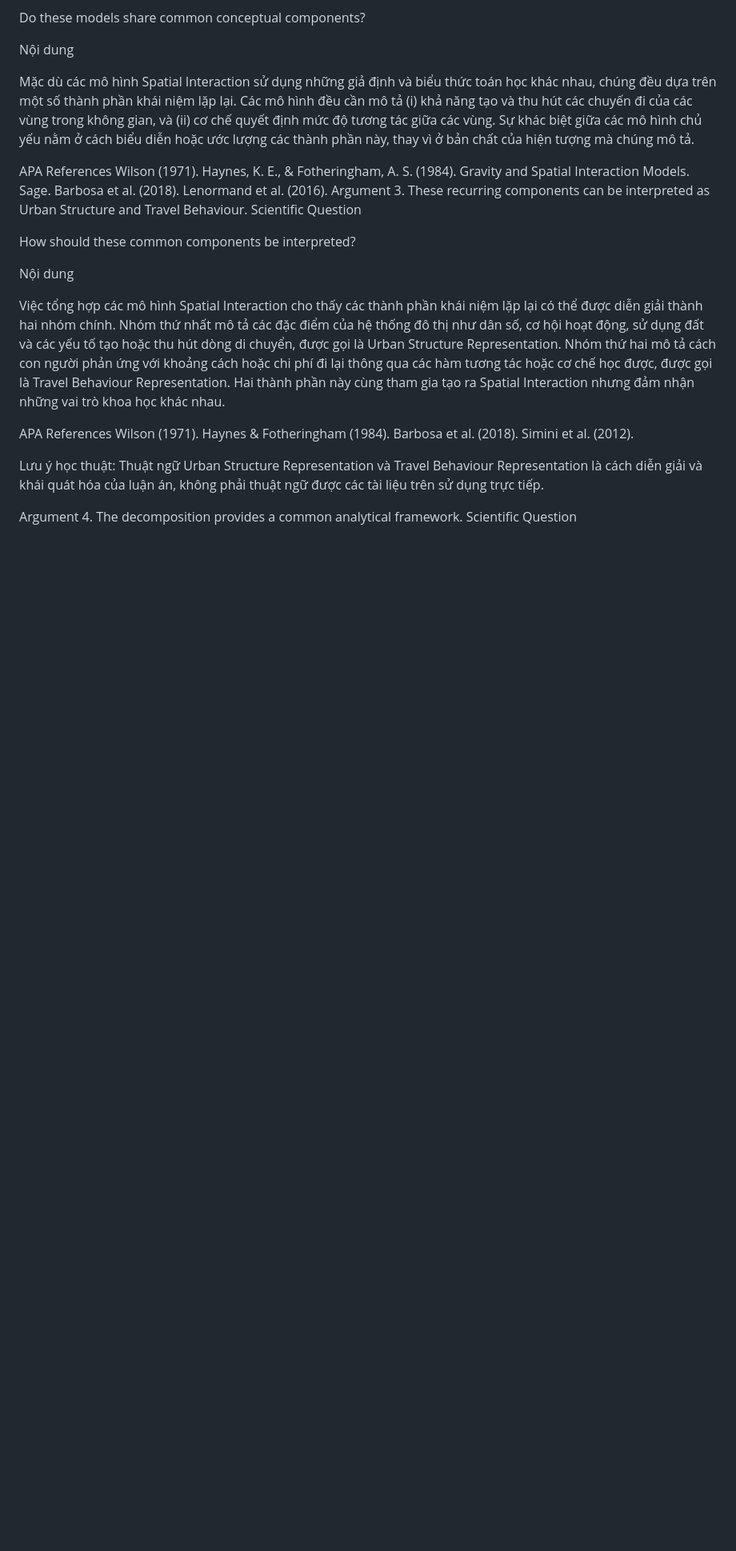
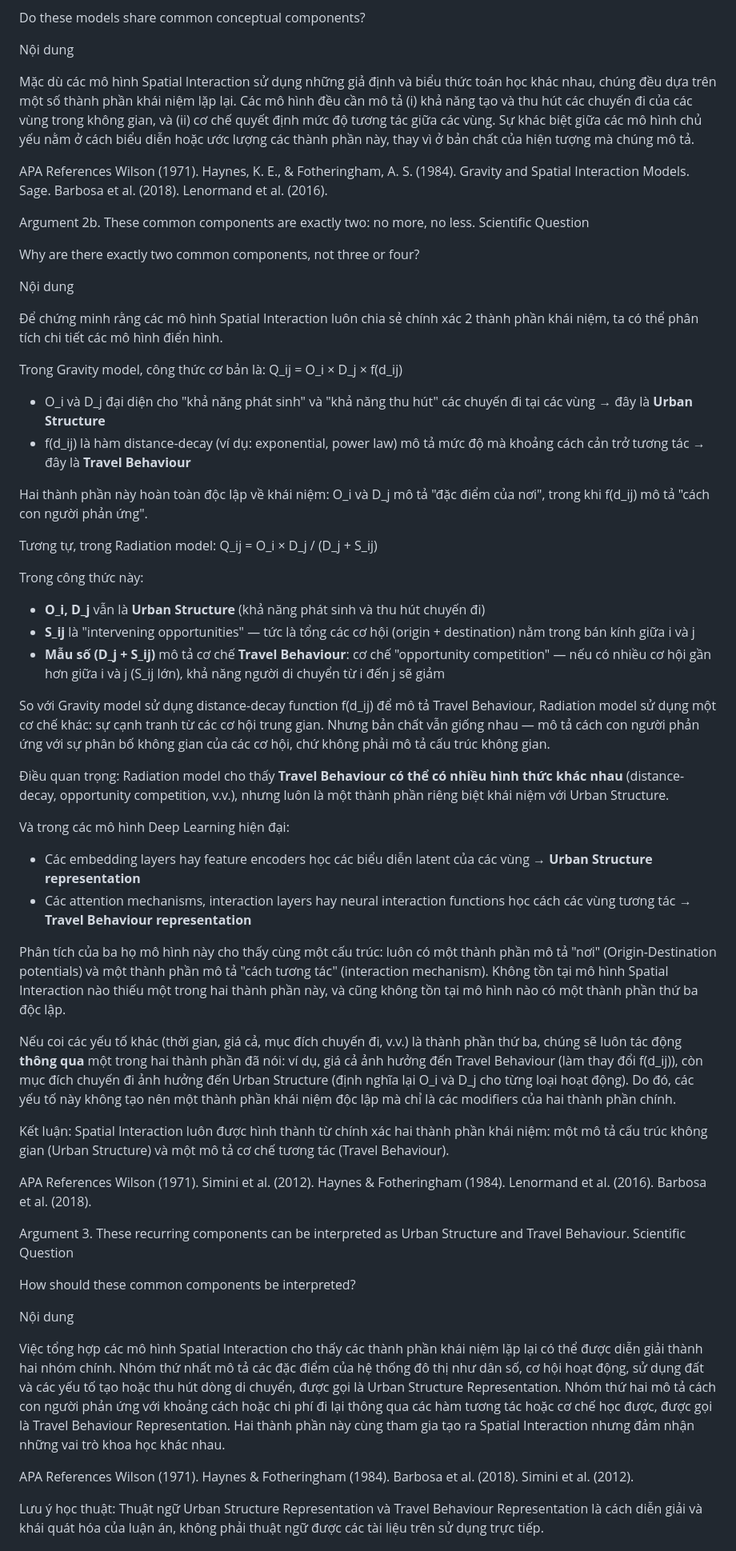
Before and after one commit to thinhnq-ibl/PCSF-TIM, a Markdown page: rewrite_knowledge_base.md, the part around the change. Shown at 80% size. Rendered like a GitHub page; blank space fills up the shorter version.

Commit message:
ok for release

```diff
--- a/rewrite_knowledge_base.md
+++ b/rewrite_knowledge_base.md
@@ -171,6 +171,53 @@ Wilson (1971).
 Haynes, K. E., & Fotheringham, A. S. (1984). Gravity and Spatial Interaction Models. Sage.
 Barbosa et al. (2018).
 Lenormand et al. (2016).
+
+Argument 2b.
+These common components are exactly two: no more, no less.
+Scientific Question
+
+Why are there exactly two common components, not three or four?
+
+Nội dung
+
+Để chứng minh rằng các mô hình Spatial Interaction luôn chia sẻ chính xác 2 thành phần khái niệm, ta có thể phân tích chi tiết các mô hình điển hình.
+
+Trong Gravity model, công thức cơ bản là: Q_ij = O_i × D_j × f(d_ij)
+
+- O_i và D_j đại diện cho "khả năng phát sinh" và "khả năng thu hút" các chuyến đi tại các vùng → đây là **Urban Structure**
+- f(d_ij) là hàm distance-decay (ví dụ: exponential, power law) mô tả mức độ mà khoảng cách cản trở tương tác → đây là **Travel Behaviour**
+
+Hai thành phần này hoàn toàn độc lập về khái niệm: O_i và D_j mô tả "đặc điểm của nơi", trong khi f(d_ij) mô tả "cách con người phản ứng".
+
+Tương tự, trong Radiation model: Q_ij = O_i × D_j / (D_j + S_ij)
+
+Trong công thức này:
+- **O_i, D_j** vẫn là **Urban Structure** (khả năng phát sinh và thu hút chuyến đi)
+- **S_ij** là "intervening opportunities" — tức là tổng các cơ hội (origin + destination) nằm trong bán kính giữa i và j
+- **Mẫu số (D_j + S_ij)** mô tả cơ chế **Travel Behaviour**: cơ chế "opportunity competition" — nếu có nhiều cơ hội gần hơn giữa i và j (S_ij lớn), khả năng người di chuyển từ i đến j sẽ giảm
+
+So với Gravity model sử dụng distance-decay function f(d_ij) để mô tả Travel Behaviour, Radiation model sử dụng một cơ chế khác: sự cạnh tranh từ các cơ hội trung gian. Nhưng bản chất vẫn giống nhau — mô tả cách con người phản ứng với sự phân bố không gian của các cơ hội, chứ không phải mô tả cấu trúc không gian.
+
+Điều quan trọng: Radiation model cho thấy **Travel Behaviour có thể có nhiều hình thức khác nhau** (distance-decay, opportunity competition, v.v.), nhưng luôn là một thành phần riêng biệt khái niệm với Urban Structure.
+
+Và trong các mô hình Deep Learning hiện đại:
+
+- Các embedding layers hay feature encoders học các biểu diễn latent của các vùng → **Urban Structure representation**
+- Các attention mechanisms, interaction layers hay neural interaction functions học cách các vùng tương tác → **Travel Behaviour representation**
+
+Phân tích của ba họ mô hình này cho thấy cùng một cấu trúc: luôn có một thành phần mô tả "nơi" (Origin-Destination potentials) và một thành phần mô tả "cách tương tác" (interaction mechanism). Không tồn tại mô hình Spatial Interaction nào thiếu một trong hai thành phần này, và cũng không tồn tại mô hình nào có một thành phần thứ ba độc lập.
+
+Nếu coi các yếu tố khác (thời gian, giá cả, mục đích chuyến đi, v.v.) là thành phần thứ ba, chúng sẽ luôn tác động **thông qua** một trong hai thành phần đã nói: ví dụ, giá cả ảnh hưởng đến Travel Behaviour (làm thay đổi f(d_ij)), còn mục đích chuyến đi ảnh hưởng đến Urban Structure (định nghĩa lại O_i và D_j cho từng loại hoạt động). Do đó, các yếu tố này không tạo nên một thành phần khái niệm độc lập mà chỉ là các modifiers của hai thành phần chính.
+
+Kết luận: Spatial Interaction luôn được hình thành từ chính xác hai thành phần khái niệm: một mô tả cấu trúc không gian (Urban Structure) và một mô tả cơ chế tương tác (Travel Behaviour).
+
+APA References
+Wilson (1971).
+Simini et al. (2012).
+Haynes & Fotheringham (1984).
+Lenormand et al. (2016).
+Barbosa et al. (2018).
+
 Argument 3.
 These recurring components can be interpreted as Urban Structure and Travel Behaviour.
 Scientific Question
```
